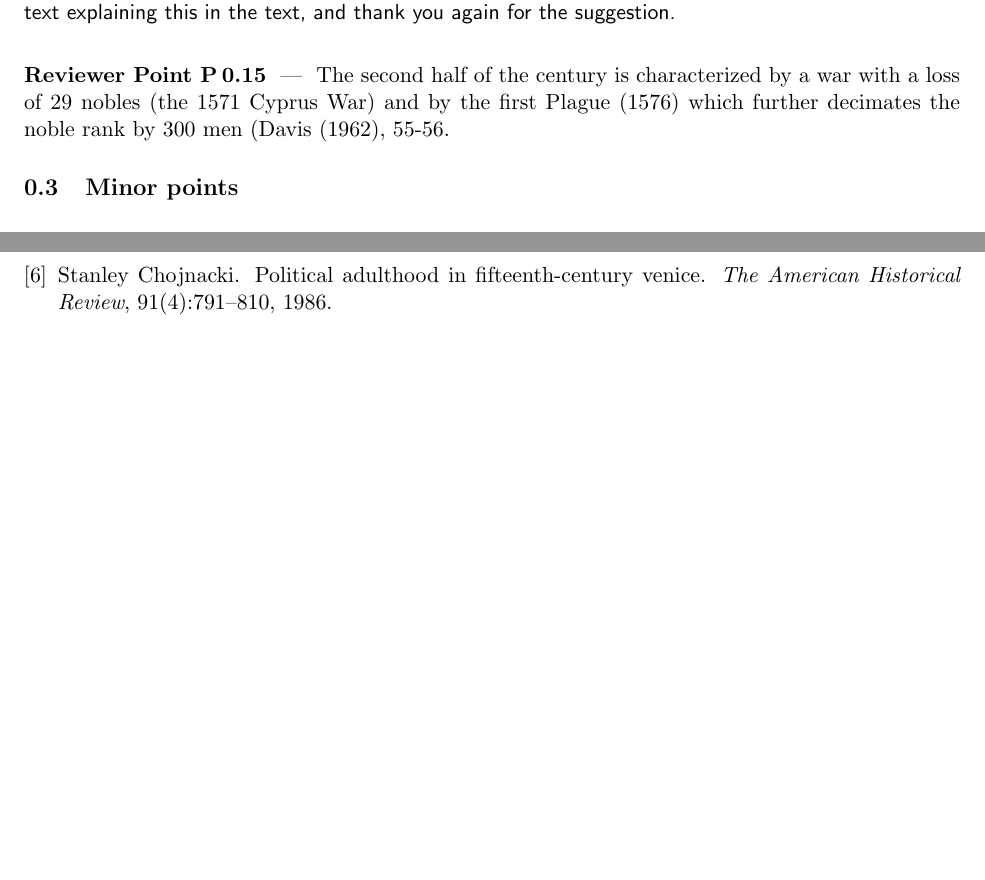
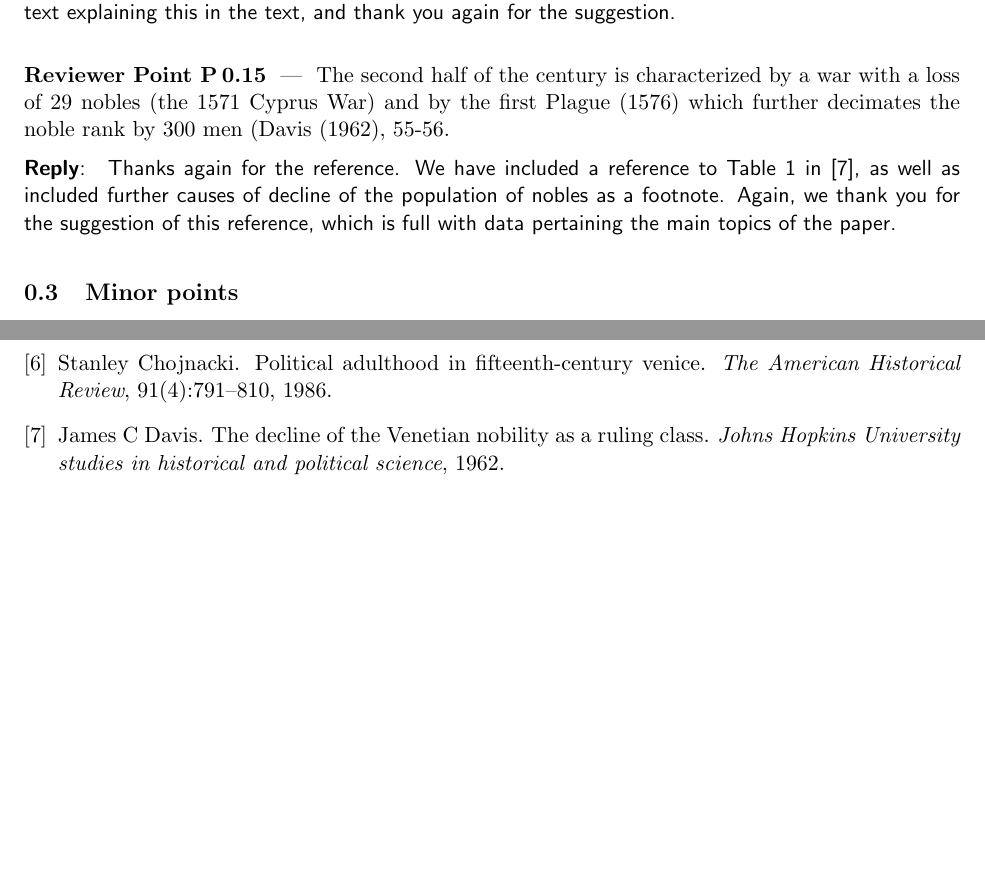
Before and after one commit to JJ/redes-venecia, a LaTeX document (letter-to-editors-mdpi-rev2.tex): two parts of pages 6 and 7 of 7, joined at a grey line, cut so that both start at the same text, the shorter picture padded with empty space. Compiled offline with pdfLaTeX.

Commit message:
Addressing the last comment in the 3rd period

```diff
--- a/letter-to-editors-mdpi-rev2.tex
+++ b/letter-to-editors-mdpi-rev2.tex
@@ -395,6 +395,14 @@ The second half of the century is characterized by a war with
   further decimates the noble rank by 300 men (Davis (1962), 55-56.
 \end{point}
 
+\begin{reply}
+  Thanks again for the reference. We have included a reference to Table 1 in
+  \cite{davis1962decline}, as well as included further causes of decline of the
+  population of nobles as a footnote. Again, we thank you for the suggestion of
+  this reference, which is full with data pertaining the main topics of the
+  paper.
+\end{reply}
+
 \subsection{Minor points}
 
 \begin{point}
```
Also changed, not shown: venice.bib (+8 -0 lines), 1 other file.
